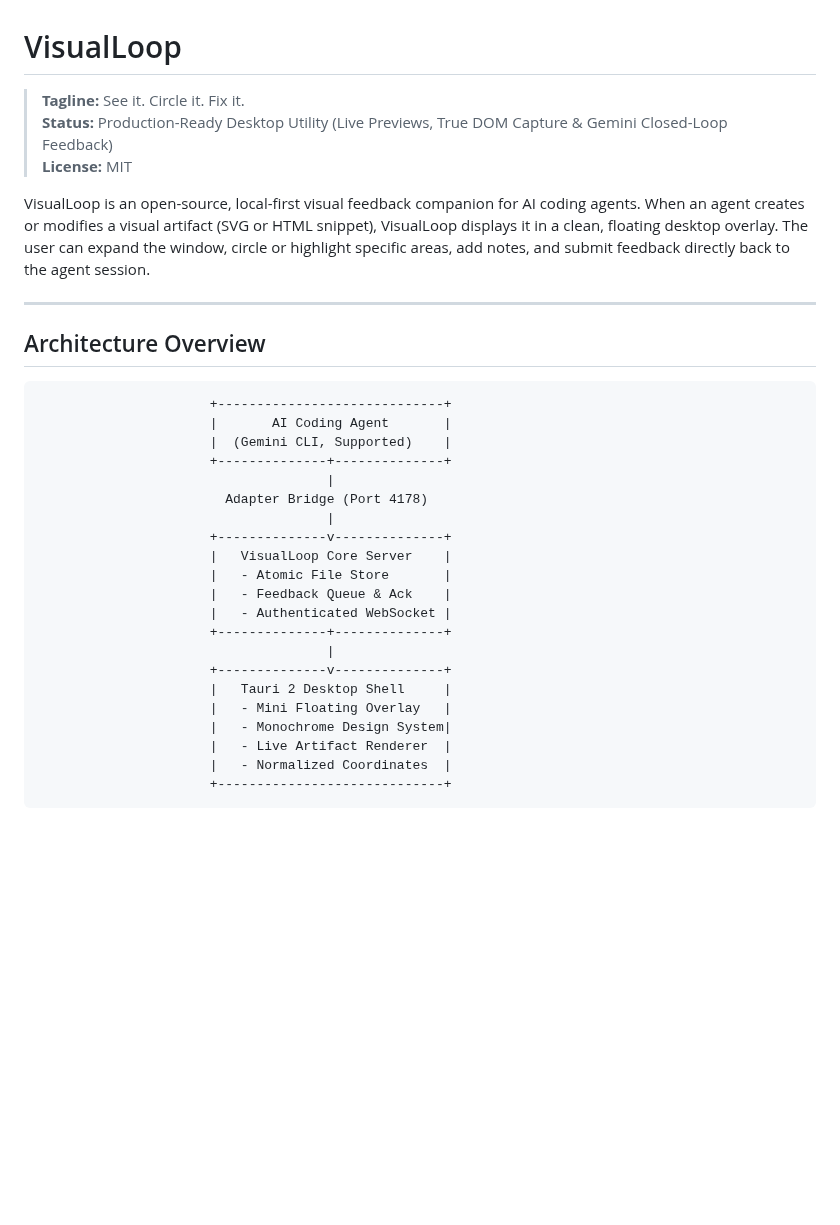
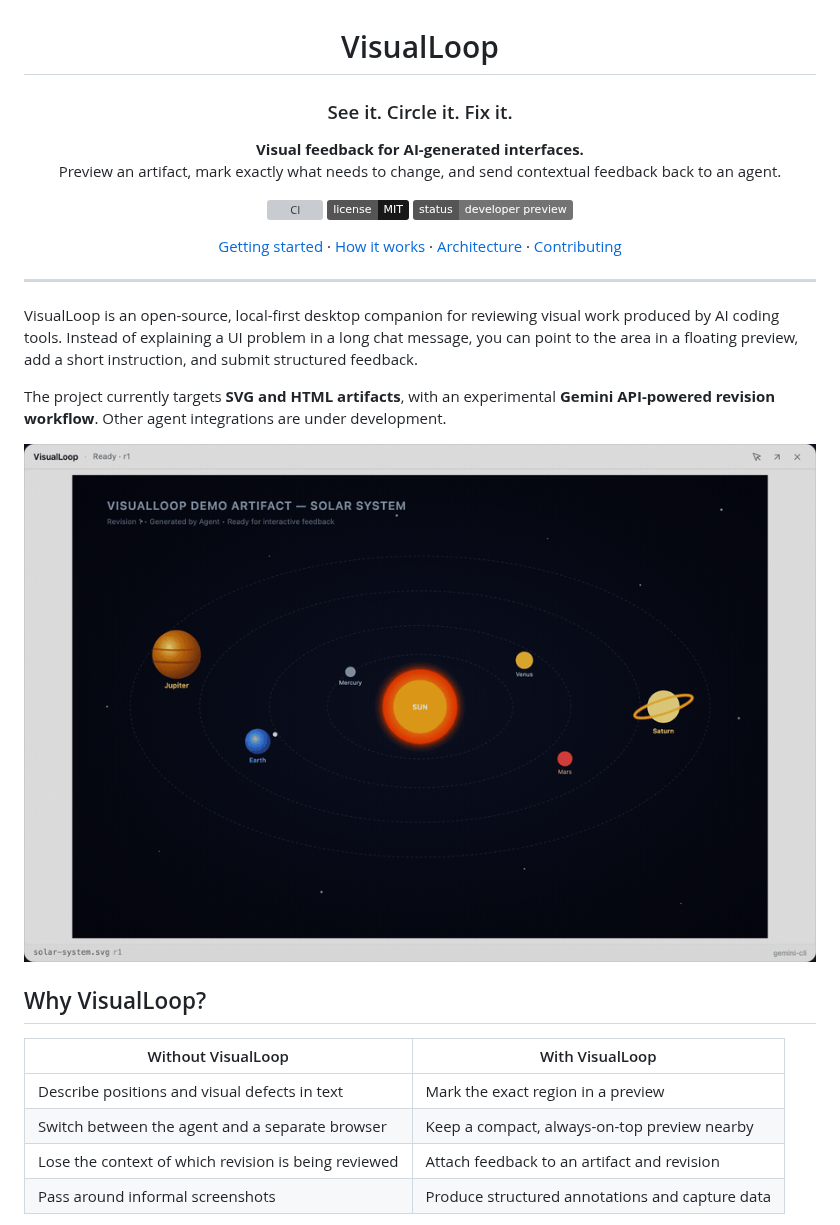
Before and after one commit to JameMy0001/visualloop, a Markdown page: README.md, the part around one of its changes. GitHub-like rendering; pictures changed too: docs/assets/visualloop-demo.gif (added); badges without logos; blank space fills up the shorter version; grey boxes are pictures that could not be loaded.

````diff
--- a/README.md
+++ b/README.md
@@ -1,34 +3,34 @@
 # VisualLoop
 
-> **Tagline:** See it. Circle it. Fix it.
-> **Status:** Production-Ready Desktop Utility (Live Previews, True DOM Capture & Gemini Closed-Loop Feedback)
-> **License:** MIT
+### See it. Circle it. Fix it.
 
-VisualLoop is an open-source, local-first visual feedback companion for AI coding agents. When an agent creates or modifies a visual artifact (SVG or HTML snippet), VisualLoop displays it in a clean, floating desktop overlay. The user can expand the window, circle or highlight specific areas, add notes, and submit feedback directly back to the agent session.
+**Visual feedback for AI-generated interfaces.**
+Preview an artifact, mark exactly what needs to change, and send contextual feedback back to an agent.
+
+[![CI](https://github.com/JameMy0001/visualloop/actions/workflows/ci.yml/badge.svg)](https://github.com/JameMy0001/visualloop/actions/workflows/ci.yml)
+[![License: MIT](https://img.shields.io/badge/license-MIT-171717.svg)](LICENSE)
+[![Status: Developer Preview](https://img.shields.io/badge/status-developer%20preview-737373.svg)](#project-status)
+
+[Getting started](#getting-started) · [How it works](#how-it-works) · [Architecture](#architecture) · [Contributing](#contributing)
+
+</div>
 
 ---
 
-## Architecture Overview
+VisualLoop is an open-source, local-first desktop companion for reviewing visual work produced by AI coding tools. Instead of explaining a UI problem in a long chat message, you can point to the area in a floating preview, add a short instruction, and submit structured feedback.
 
-```
-                      +-----------------------------+
-                      |       AI Coding Agent       |
-                      |  (Gemini CLI, Supported)    |
-                      +--------------+--------------+
-                                     |
-                        Adapter Bridge (Port 4178)
-                                     |
-                      +--------------v--------------+
-                      |   VisualLoop Core Server    |
-                      |   - Atomic File Store       |
-                      |   - Feedback Queue & Ack    |
-                      |   - Authenticated WebSocket |
-                      +--------------+--------------+
-                                     |
-                      +--------------v--------------+
-                      |   Tauri 2 Desktop Shell     |
-                      |   - Mini Floating Overlay   |
-                      |   - Monochrome Design System|
-                      |   - Live Artifact Renderer  |
-                      |   - Normalized Coordinates  |
-                      +-----------------------------+
+The project currently targets **SVG and HTML artifacts**, with an experimental **Gemini API-powered revision workflow**. Other agent integrations are under development.
+
+<div align="center">
+  <img src="docs/assets/visualloop-demo.gif" alt="VisualLoop Desktop Workflow: Mini Preview, Expand, Circle Annotation, Submit Feedback, and Instant Revision" width="800" />
+</div>
+
+## Why VisualLoop?
+
+| Without VisualLoop | With VisualLoop |
+| --- | --- |
+| Describe positions and visual defects in text | Mark the exact region in a preview |
+| Switch between the agent and a separate browser | Keep a compact, always-on-top preview nearby |
+| Lose the context of which revision is being reviewed | Attach feedback to an artifact and revision |
+| Pass around informal screenshots | Produce structured annotations and capture data |
+
````
Also changed, not shown: other parts of README.md (+97 -99 lines), docs/RELEASE_READINESS.md (added, +100 -0 lines), 11 other files.
